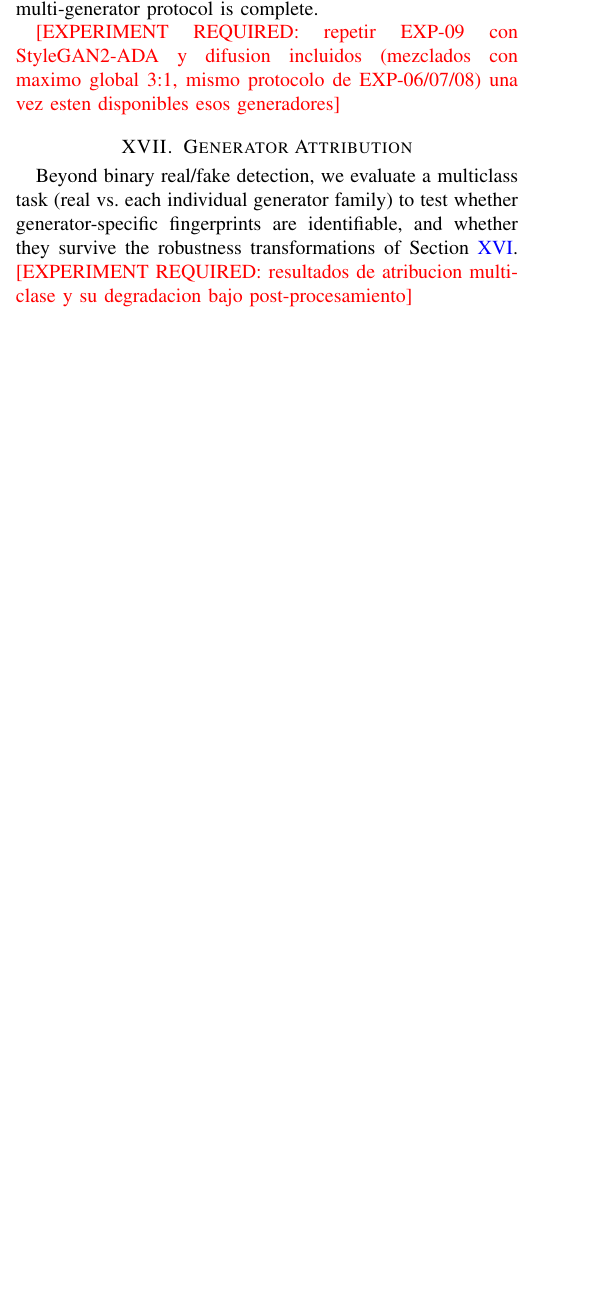
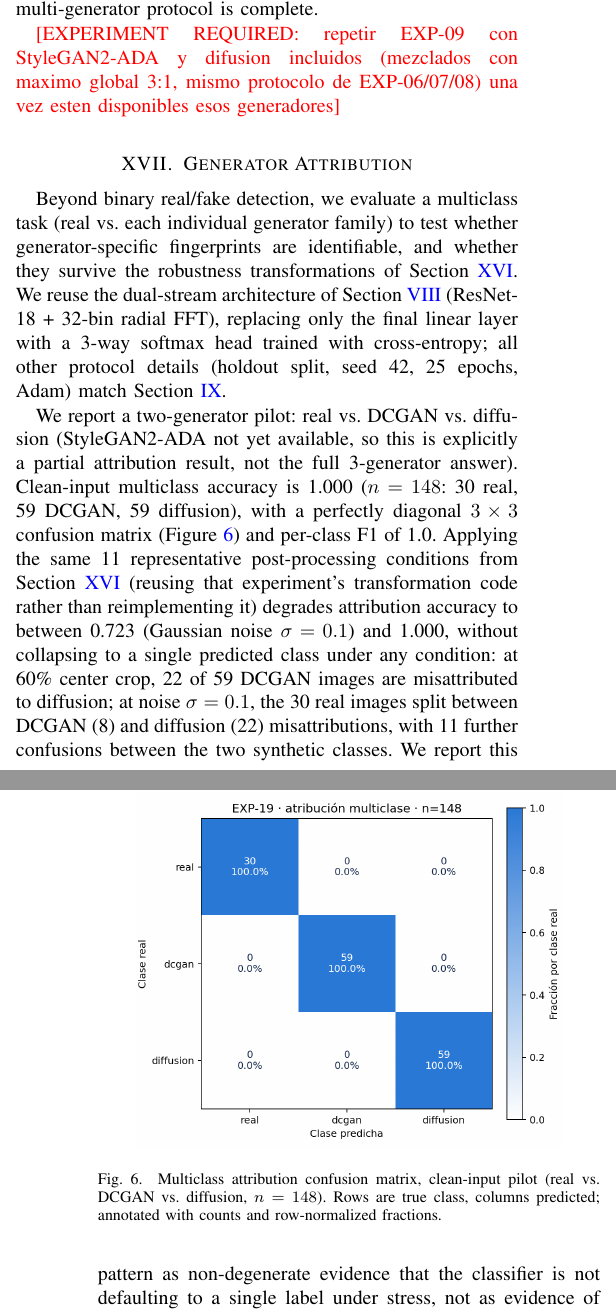
Before and after one commit to jmmana/VetScanForensics, a LaTeX paper (paper/main.tex): part of one column of page 7 of 10 before the commit and two parts of the columns of pages 7 and 8 of 11 after it, the two joined at a grey line, cut so that both start at the same text, the shorter picture padded with empty space. Compiled offline with pdfLaTeX.

Commit message:
Paper: agrega resultados reales de EXP-19 (atribucion de generador)
Reemplaza el marcador [EXPERIMENT REQUIRED] de Generator Attribution
con el pilot real de 2 generadores (real/DCGAN/diffusion): accuracy
multiclase 1.000 en limpio, degradacion honesta bajo las mismas 11
condiciones de post-procesamiento de EXP-09 (0.723-1.000, sin colapsar
a una clase), figura de matriz de confusion, y el caveat explicito de
que esto no resuelve el confound de resolucion de EXP-13 ni anticipa
el resultado completo de 3 generadores pendiente de StyleGAN2-ADA.

Sincronizado y verificado en tesis.grimorio.dev via compilacion real
(10 paginas, figura y texto sin overflow, verificado visualmente).

Co-Authored-By: Claude Sonnet 5 <noreply@anthropic.com>

```diff
--- a/paper/main.tex
+++ b/paper/main.tex
@@ -346,4 +346,11 @@ Blur and noise degrade both metrics monotonically with severity, as expected of
 \section{Generator Attribution}
 \label{sec:attribution}
 
-Beyond binary real/fake detection, we evaluate a multiclass task (real vs. each individual generator family) to test whether generator-specific fingerprints are identifiable, and whether they survive the robustness transformations of Section~\ref{sec:robustness}. \pending{resultados de atribucion multiclase y su degradacion bajo post-procesamiento}
+Beyond binary real/fake detection, we evaluate a multiclass task (real vs. each individual generator family) to test whether generator-specific fingerprints are identifiable, and whether they survive the robustness transformations of Section~\ref{sec:robustness}. We reuse the dual-stream architecture of Section~\ref{sec:architecture} (ResNet-18 + 32-bin radial FFT), replacing only the final linear layer with a 3-way softmax head trained with cross-entropy; all other protocol details (holdout split, seed 42, 25 epochs, Adam) match Section~\ref{sec:protocol}.
+
+We report a two-generator pilot: real vs.\ DCGAN vs.\ diffusion (StyleGAN2-ADA not yet available, so this is explicitly a partial attribution result, not the full 3-generator answer). Clean-input multiclass accuracy is 1.000 ($n=148$: 30 real, 59 DCGAN, 59 diffusion), with a perfectly diagonal $3\times3$ confusion matrix (Figure~\ref{fig:attribution_confusion}) and per-class F1 of 1.0. Applying the same 11 representative post-processing conditions from Section~\ref{sec:robustness} (reusing that experiment's transformation code rather than reimplementing it) degrades attribution accuracy to between 0.723 (Gaussian noise $\sigma=0.1$) and 1.000, without collapsing to a single predicted class under any condition: at 60\% center crop, 22 of 59 DCGAN images are misattributed to diffusion; at noise $\sigma=0.1$, the 30 real images split between DCGAN (8) and diffusion (22) misattributions, with 11 further confusions between the two synthetic classes. We report this pattern as non-degenerate evidence that the classifier is not defaulting to a single label under stress, not as evidence of which specific visual cue drives each attribution.
+
+\begin{figure}[t]
+  \centering
+  \includegraphics[width=0.85\linewidth]{figures/exp19_attribution_confusion.png}
+  \caption{Multiclass attribution confusion matrix, clean-input pilot (real vs.\ DCGAN vs.\ diffusion, $n=148$). Rows are true class, columns predicted; annotated with counts and row-normalized fractions.}
```
Also changed, not shown: paper/figures/exp19_attribution_confusion.png (added), paper/main.tex (4 more changed lines).
